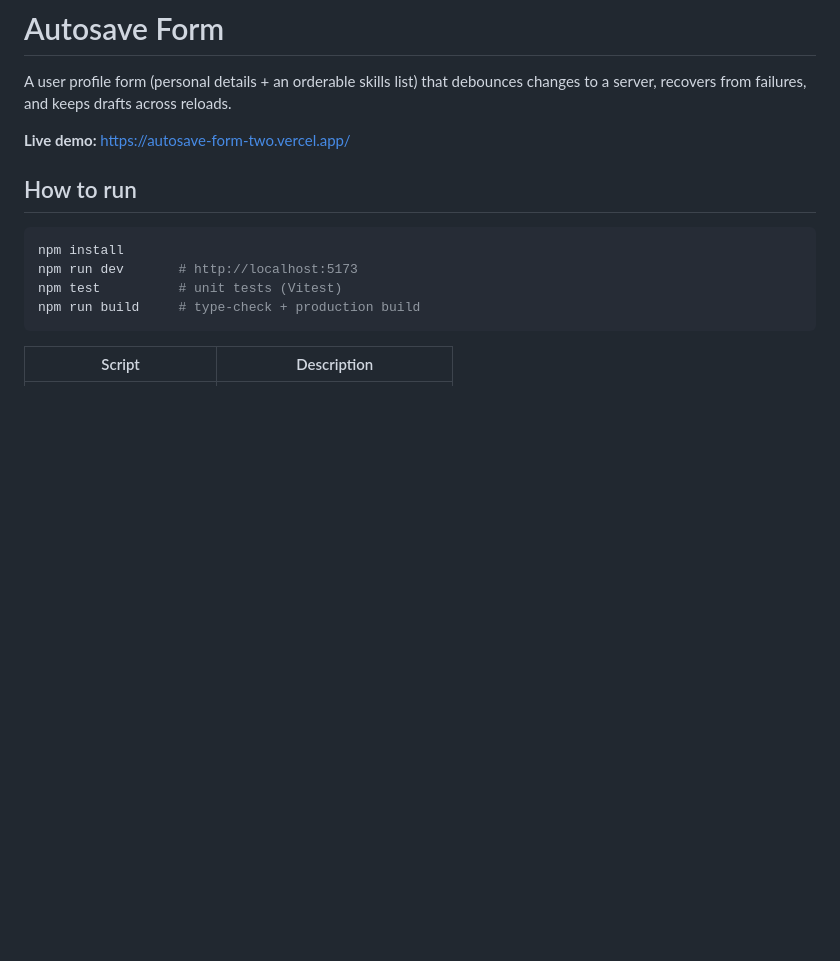
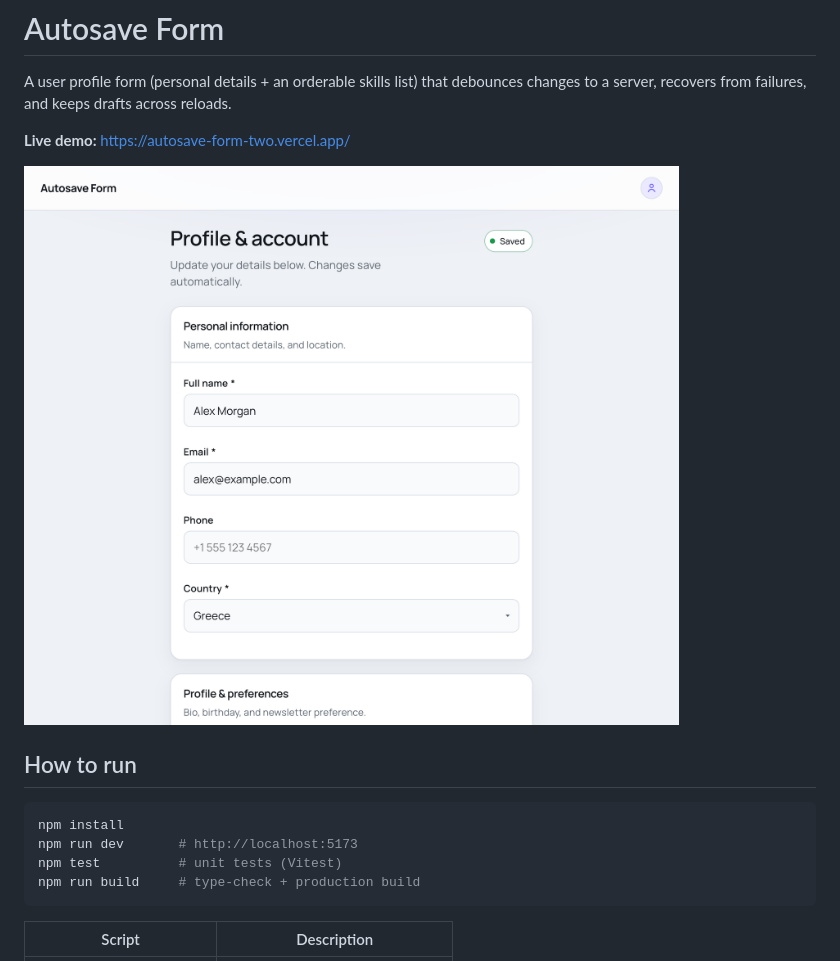
Before and after one commit to giorgos11/autosave-form, a Markdown page: README.md, the part around the change. Drawn GitHub-style; pictures changed too: docs/readme-demo.png (added); blank space fills up the shorter version.

```diff
--- a/README.md
+++ b/README.md
@@ -4,6 +4,8 @@ A user profile form (personal details + an orderable skills list) that debounces
 server, recovers from failures, and keeps drafts across reloads.
 
 **Live demo:** https://autosave-form-two.vercel.app/
+
+![Autosave Form demo — profile fields with Saved status](docs/readme-demo.png)
 
 ## How to run
 
```
Also changed, not shown: 1 other file.
